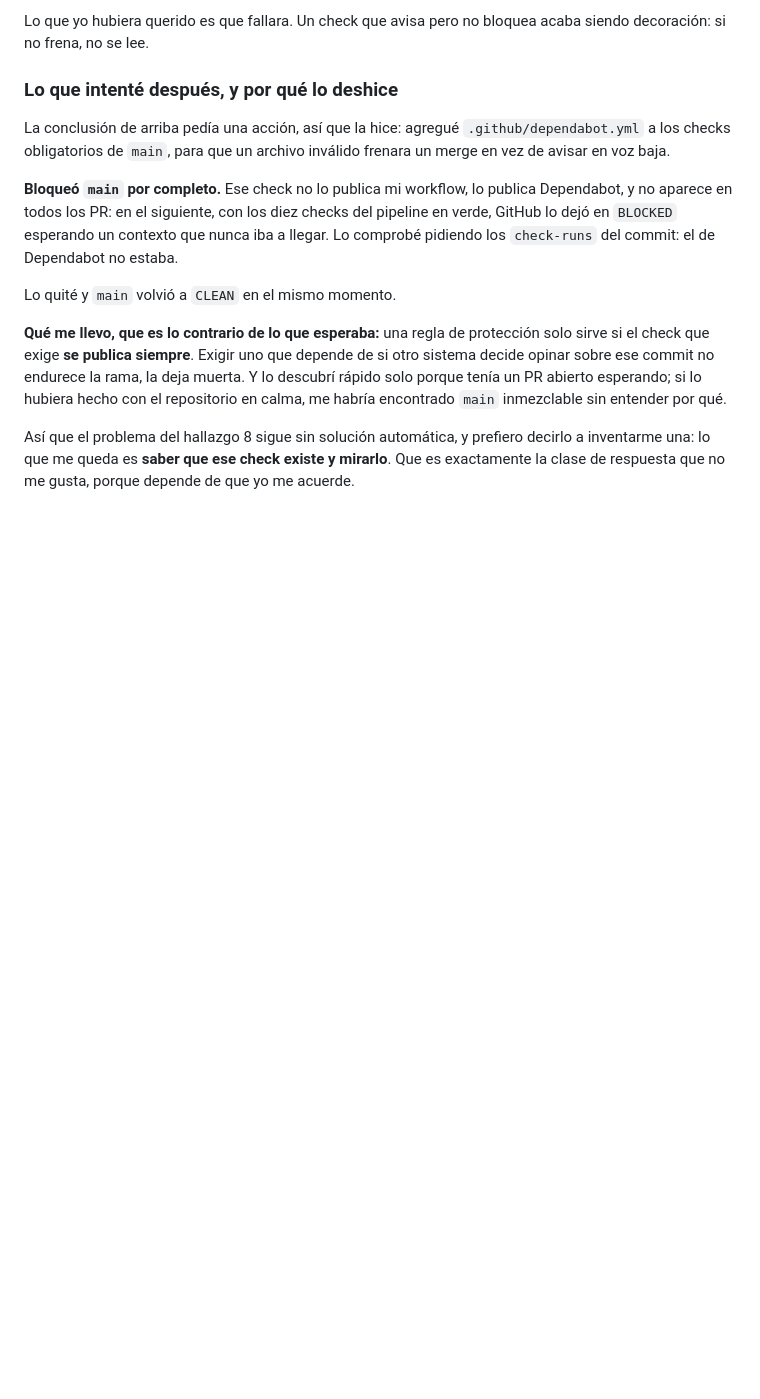
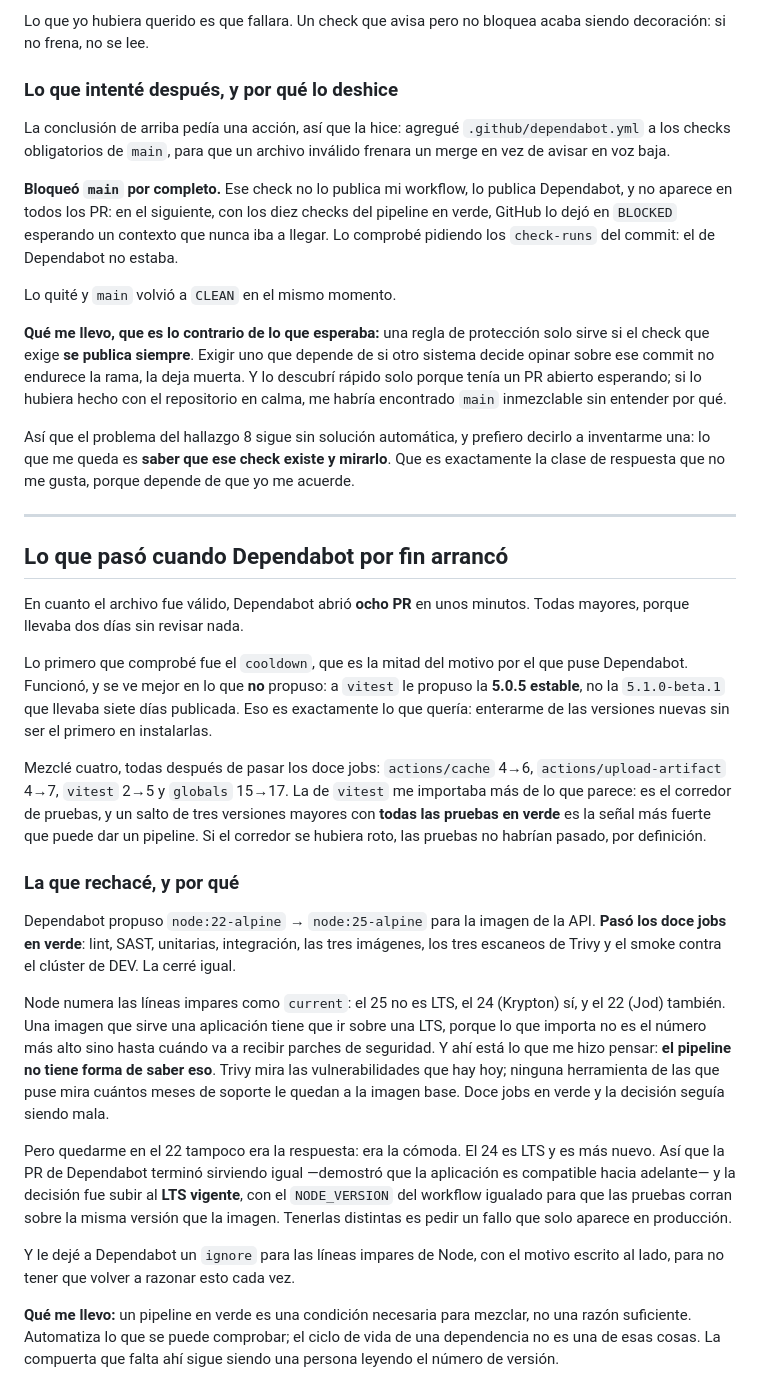
Before and after one commit to Gabrieldla/demo-cicd, a Markdown page: BITACORA.md, the part around the change. GitHub-like rendering; blank space fills up the shorter version.

Commit message:
Anotar lo que paso cuando Dependabot arranco (#30)
Las cuatro que mezclo el pipeline, lo que demostro el cooldown, y la que
rechace con los doce jobs en verde porque Node 25 no es LTS.

Co-authored-by: Claude Opus 5 <noreply@anthropic.com>

```diff
--- a/BITACORA.md
+++ b/BITACORA.md
@@ -224,3 +224,25 @@ Lo quité y `main` volvió a `CLEAN` en el mismo momento.
 **Qué me llevo, que es lo contrario de lo que esperaba:** una regla de protección solo sirve si el check que exige **se publica siempre**. Exigir uno que depende de si otro sistema decide opinar sobre ese commit no endurece la rama, la deja muerta. Y lo descubrí rápido solo porque tenía un PR abierto esperando; si lo hubiera hecho con el repositorio en calma, me habría encontrado `main` inmezclable sin entender por qué.
 
 Así que el problema del hallazgo 8 sigue sin solución automática, y prefiero decirlo a inventarme una: lo que me queda es **saber que ese check existe y mirarlo**. Que es exactamente la clase de respuesta que no me gusta, porque depende de que yo me acuerde.
+
+---
+
+## Lo que pasó cuando Dependabot por fin arrancó
+
+En cuanto el archivo fue válido, Dependabot abrió **ocho PR** en unos minutos. Todas mayores, porque llevaba dos días sin revisar nada.
+
+Lo primero que comprobé fue el `cooldown`, que es la mitad del motivo por el que puse Dependabot. Funcionó, y se ve mejor en lo que **no** propuso: a `vitest` le propuso la **5.0.5 estable**, no la `5.1.0-beta.1` que llevaba siete días publicada. Eso es exactamente lo que quería: enterarme de las versiones nuevas sin ser el primero en instalarlas.
+
+Mezclé cuatro, todas después de pasar los doce jobs: `actions/cache` 4→6, `actions/upload-artifact` 4→7, `vitest` 2→5 y `globals` 15→17. La de `vitest` me importaba más de lo que parece: es el corredor de pruebas, y un salto de tres versiones mayores con **todas las pruebas en verde** es la señal más fuerte que puede dar un pipeline. Si el corredor se hubiera roto, las pruebas no habrían pasado, por definición.
+
+### La que rechacé, y por qué
+
+Dependabot propuso `node:22-alpine` → `node:25-alpine` para la imagen de la API. **Pasó los doce jobs en verde**: lint, SAST, unitarias, integración, las tres imágenes, los tres escaneos de Trivy y el smoke contra el clúster de DEV. La cerré igual.
+
+Node numera las líneas impares como `current`: el 25 no es LTS, el 24 (Krypton) sí, y el 22 (Jod) también. Una imagen que sirve una aplicación tiene que ir sobre una LTS, porque lo que importa no es el número más alto sino hasta cuándo va a recibir parches de seguridad. Y ahí está lo que me hizo pensar: **el pipeline no tiene forma de saber eso**. Trivy mira las vulnerabilidades que hay hoy; ninguna herramienta de las que puse mira cuántos meses de soporte le quedan a la imagen base. Doce jobs en verde y la decisión seguía siendo mala.
+
+Pero quedarme en el 22 tampoco era la respuesta: era la cómoda. El 24 es LTS y es más nuevo. Así que la PR de Dependabot terminó sirviendo igual —demostró que la aplicación es compatible hacia adelante— y la decisión fue subir al **LTS vigente**, con el `NODE_VERSION` del workflow igualado para que las pruebas corran sobre la misma versión que la imagen. Tenerlas distintas es pedir un fallo que solo aparece en producción.
+
+Y le dejé a Dependabot un `ignore` para las líneas impares de Node, con el motivo escrito al lado, para no tener que volver a razonar esto cada vez.
+
+**Qué me llevo:** un pipeline en verde es una condición necesaria para mezclar, no una razón suficiente. Automatiza lo que se puede comprobar; el ciclo de vida de una dependencia no es una de esas cosas. La compuerta que falta ahí sigue siendo una persona leyendo el número de versión.
```
